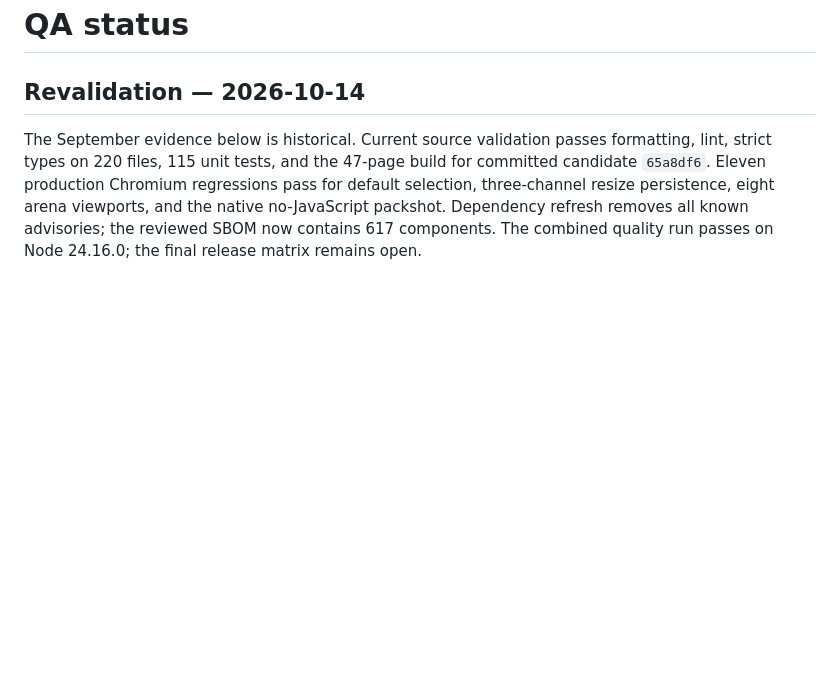
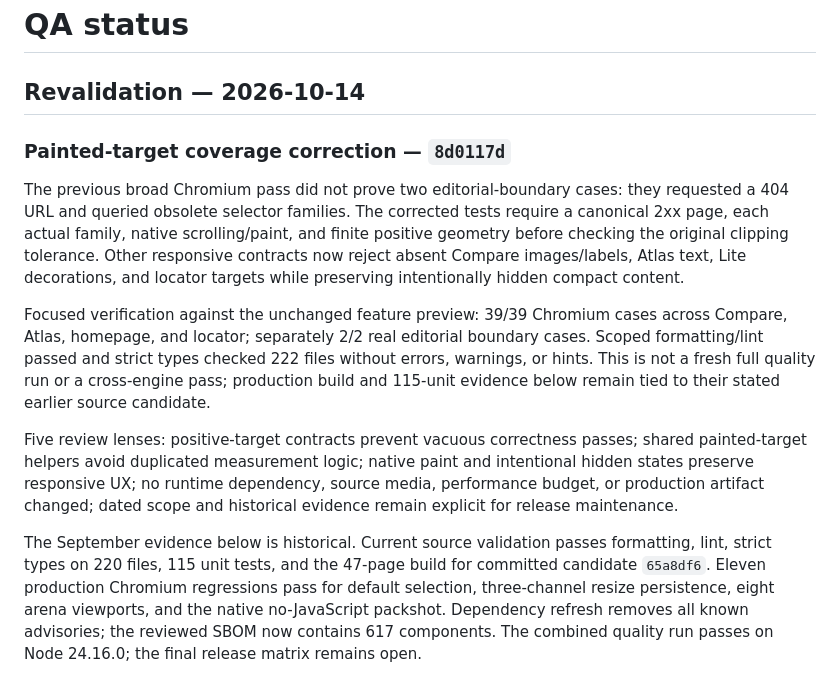
Before and after one commit to SamandarMansurkhodjaev2713/gorilla-five-signals-concept, a Markdown page: docs/quality/QA_STATUS.md, the part around the change. Rendered like a GitHub page; blank space fills up the shorter version.

Commit message:
docs: record verified responsive contract coverage

```diff
--- a/docs/quality/QA_STATUS.md
+++ b/docs/quality/QA_STATUS.md
@@ -1,6 +1,29 @@
 # QA status
 
 ## Revalidation — 2026-10-14
+
+### Painted-target coverage correction — `8d0117d`
+
+The previous broad Chromium pass did not prove two editorial-boundary cases:
+they requested a 404 URL and queried obsolete selector families. The corrected
+tests require a canonical 2xx page, each actual family, native scrolling/paint,
+and finite positive geometry before checking the original clipping tolerance.
+Other responsive contracts now reject absent Compare images/labels, Atlas text,
+Lite decorations, and locator targets while preserving intentionally hidden
+compact content.
+
+Focused verification against the unchanged feature preview: 39/39 Chromium
+cases across Compare, Atlas, homepage, and locator; separately 2/2 real editorial
+boundary cases. Scoped formatting/lint passed and strict types checked 222 files
+without errors, warnings, or hints. This is not a fresh full quality run or a
+cross-engine pass; production build and 115-unit evidence below remain tied to
+their stated earlier source candidate.
+
+Five review lenses: positive-target contracts prevent vacuous correctness
+passes; shared painted-target helpers avoid duplicated measurement logic;
+native paint and intentional hidden states preserve responsive UX; no runtime
+dependency, source media, performance budget, or production artifact changed;
+dated scope and historical evidence remain explicit for release maintenance.
 
 The September evidence below is historical. Current source validation passes
 formatting, lint, strict types on 220 files, 115 unit tests, and the 47-page build
```
